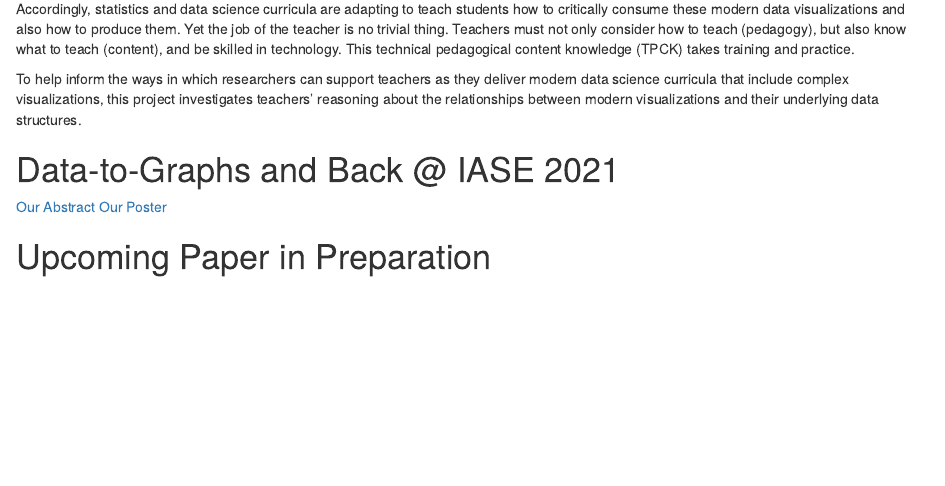
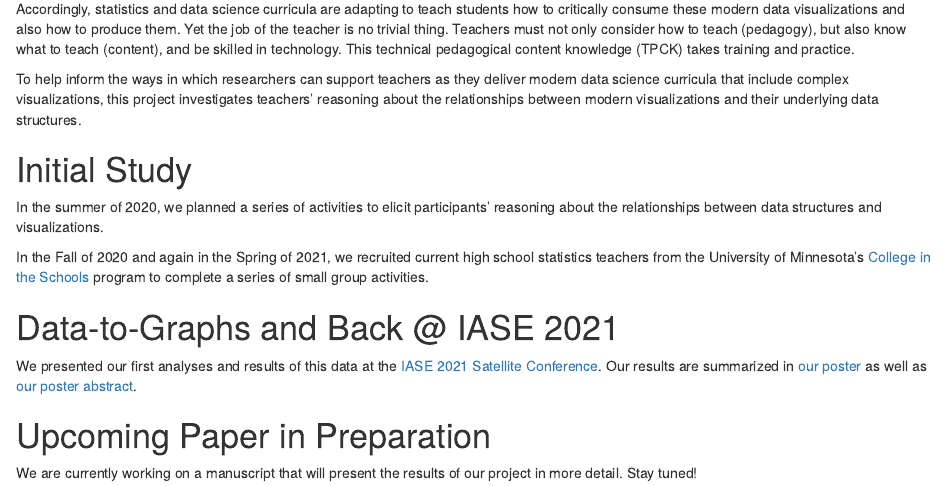
Before and after one commit to RaoVNV/Data-to-Graphs, an R Markdown document (docs/index.Rmd): the page in a window 1100 px wide, from 280 px down. Rendered offline with R 4.5, knitr and Pandoc, with nearby package versions.

Commit message:
edit to the main project page. links to poster and abstract IASE added

```diff
--- a/docs/index.Rmd
+++ b/docs/index.Rmd
@@ -17,10 +17,17 @@ Accordingly, statistics and data science curricula are adapting to teach student
 
 To help inform the ways in which researchers can support teachers as they deliver modern data science curricula that include complex visualizations, this project investigates teachers' reasoning about the relationships between modern visualizations and their underlying data structures.
 
+# Initial Study
+
+In the summer of 2020, we planned a series of activities to elicit participants' reasoning about the relationships between data structures and visualizations.
+
+In the Fall of 2020 and again in the Spring of 2021, we recruited current high school statistics teachers from the University of Minnesota's [College in the Schools](https://ccaps.umn.edu/college-in-the-schools) program to complete a series of small group activities.
+
 # Data-to-Graphs and Back @ IASE 2021
 
-[Our Abstract]()
-[Our Poster](https://github.com/RaoVNV/Data-to-Graphs/blob/main/iase-2021-poster.pdf)
+We presented our first analyses and results of this data at the [IASE 2021 Satellite Conference](https://iase-web.org/conference/satellite21/). Our results are summarized in [our poster](https://github.com/RaoVNV/Data-to-Graphs/blob/main/iase-2021-poster.pdf) as well as [our poster abstract](https://github.com/RaoVNV/Data-to-Graphs/blob/main/IASE-2021-Final-Abstract.pdf).
 
 
 # Upcoming Paper in Preparation
+
+We are currently working on a manuscript that will present the results of our project in more detail. Stay tuned!
```
Also changed, not shown: 1 other file.
